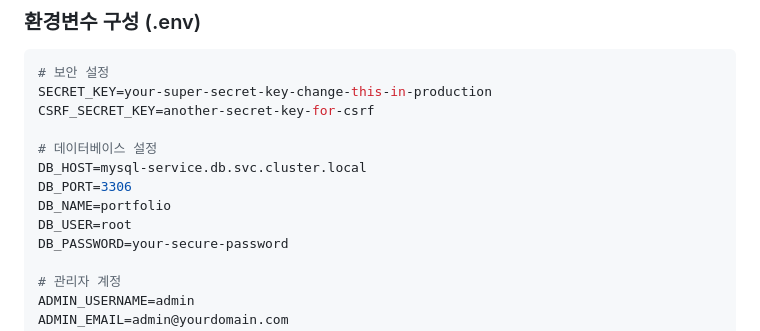
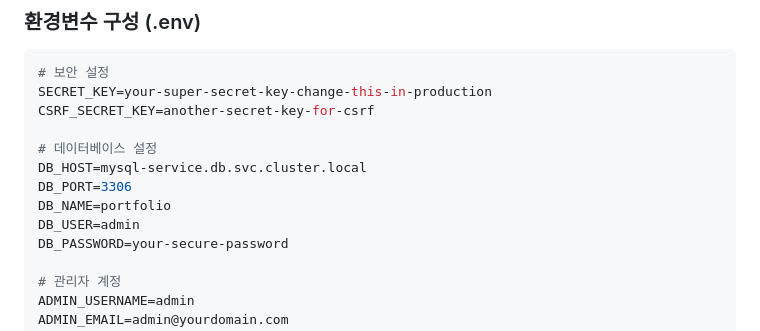
Before and after one commit to byungju-oh/podo, a Markdown page: README.md, the part around the change. Rendered like a GitHub page.

```diff
--- a/README.md
+++ b/README.md
@@ -199,7 +199,7 @@ CSRF_SECRET_KEY=another-secret-key-for-csrf
 DB_HOST=mysql-service.db.svc.cluster.local
 DB_PORT=3306
 DB_NAME=portfolio
-DB_USER=root
+DB_USER=admin
 DB_PASSWORD=your-secure-password
 
 # 관리자 계정
```
